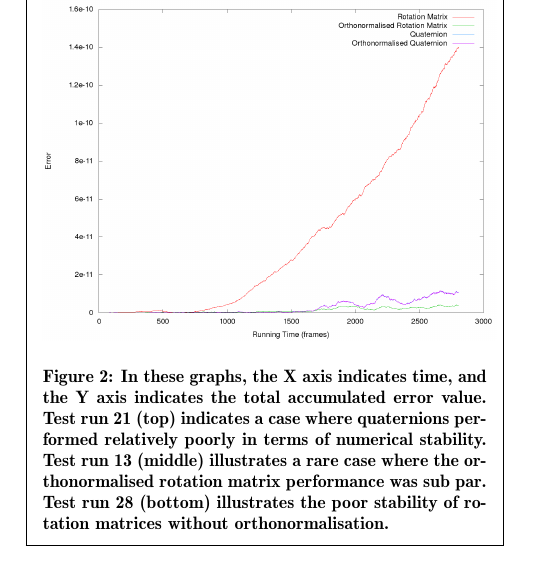
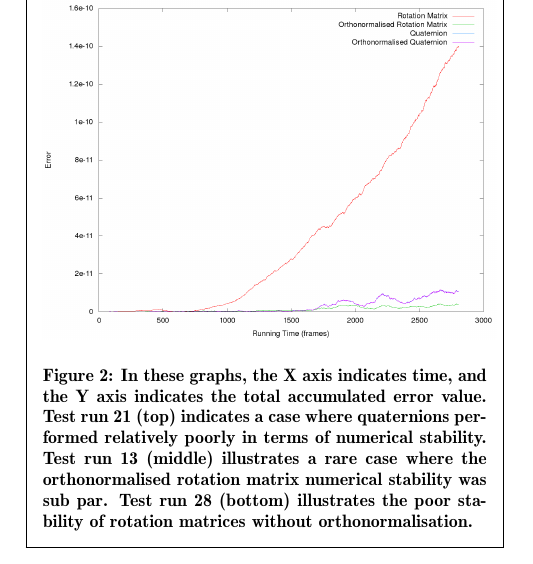
Before and after one commit to danini-the-panini/euler-vs-hamilton, a LaTeX paper (report/main.tex): part of one column of page 3 of 7, cut so that both start at the same text. Compiled offline with pdfLaTeX.

Commit message:
s/performance/numerical stability

```diff
--- a/report/main.tex
+++ b/report/main.tex
@@ -151,7 +151,7 @@ Performance graphs can be found in Figure \ref{fig:performance}.
 \includegraphics[width=8cm]{plots/stability_plot_28.png}
 \caption{In these graphs, the X axis indicates time, and the Y axis indicates the total accumulated error value.
 Test run 21 (top) indicates a case where quaternions performed relatively poorly in terms of numerical stability.
-Test run 13 (middle) illustrates a rare case where the orthonormalised rotation matrix performance was sub par.
+Test run 13 (middle) illustrates a rare case where the orthonormalised rotation matrix numerical stability was sub par.
 Test run 28 (bottom) illustrates the poor stability of rotation matrices without orthonormalisation.}
 \label{fig:stability}
 \end{framed}
```
